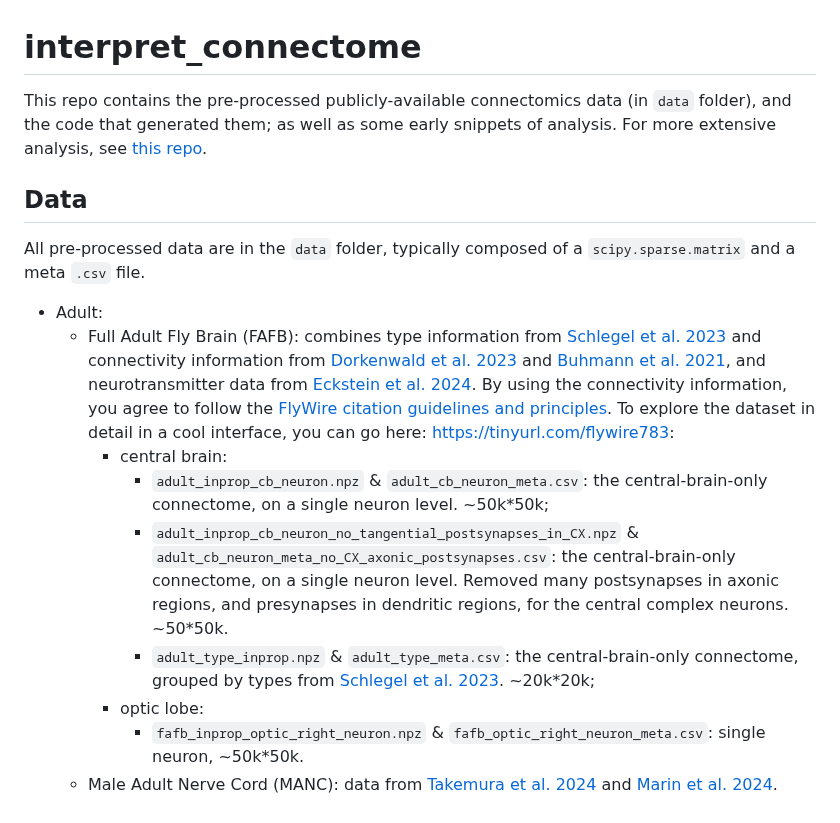
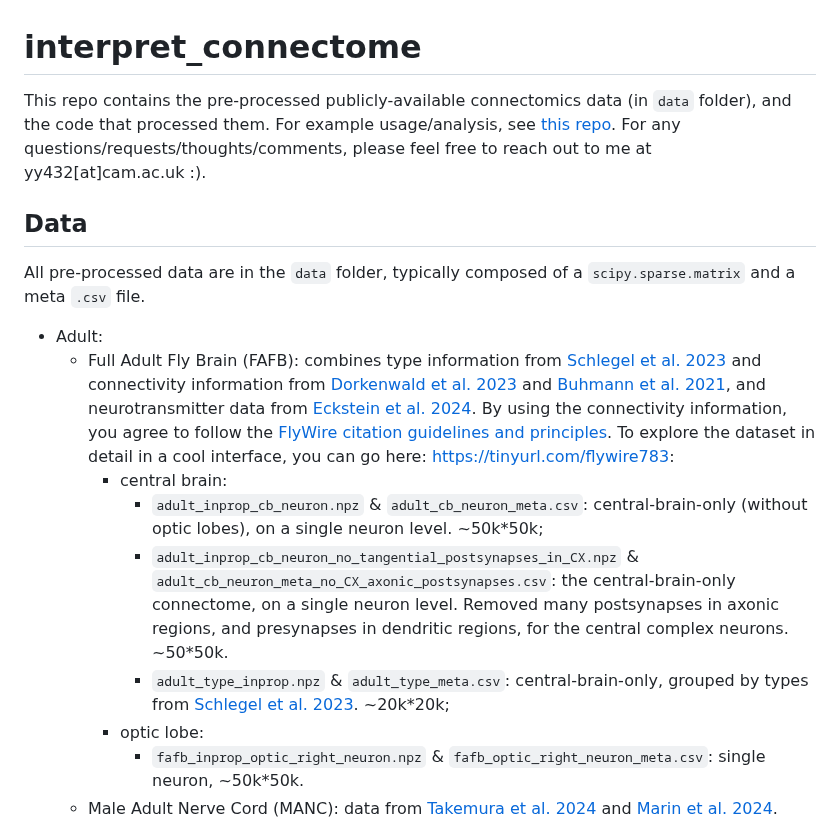
Before and after one commit to YijieYin/connectome_data_prep, a Markdown page: README.md, the part around the change. GitHub-like rendering.

```diff
--- a/README.md
+++ b/README.md
@@ -1,14 +1,14 @@
 # interpret_connectome
-This repo contains the pre-processed publicly-available connectomics data (in `data` folder), and the code that generated them; as well as some early snippets of analysis. For more extensive analysis, see [this repo](https://github.com/YijieYin/connectome_interpreter).
+This repo contains the pre-processed publicly-available connectomics data (in `data` folder), and the code that processed them. For example usage/analysis, see [this repo](https://github.com/YijieYin/connectome_interpreter). For any questions/requests/thoughts/comments, please feel free to reach out to me at yy432[at]cam.ac.uk :).
 
 ## Data
 All pre-processed data are in the `data` folder, typically composed of a `scipy.sparse.matrix` and a meta `.csv` file.
 - Adult:
   - Full Adult Fly Brain (FAFB):  combines type information from [Schlegel et al. 2023](https://www.biorxiv.org/content/10.1101/2023.06.27.546055v2) and connectivity information from [Dorkenwald et al. 2023](https://www.biorxiv.org/content/10.1101/2023.06.27.546656v2) and [Buhmann et al. 2021](https://www.nature.com/articles/s41592-021-01183-7), and neurotransmitter data from [Eckstein et al. 2024](https://www.cell.com/cell/fulltext/S0092-8674(24)00307-6). By using the connectivity information, you agree to follow the [FlyWire citation guidelines and principles](https://codex.flywire.ai/api/download). To explore the dataset in detail in a cool interface, you can go here: [https://tinyurl.com/flywire783](https://tinyurl.com/flywire783):
     - central brain:
-      - `adult_inprop_cb_neuron.npz` & `adult_cb_neuron_meta.csv`: the central-brain-only connectome, on a single neuron level. ~50k*50k;
+      - `adult_inprop_cb_neuron.npz` & `adult_cb_neuron_meta.csv`: central-brain-only (without optic lobes), on a single neuron level. ~50k*50k;
       - `adult_inprop_cb_neuron_no_tangential_postsynapses_in_CX.npz` & `adult_cb_neuron_meta_no_CX_axonic_postsynapses.csv`: the central-brain-only connectome, on a single neuron level. Removed many postsynapses in axonic regions, and presynapses in dendritic regions, for the central complex neurons. ~50*50k.
-      - `adult_type_inprop.npz` & `adult_type_meta.csv`: the central-brain-only connectome, grouped by types from [Schlegel et al. 2023](https://www.biorxiv.org/content/10.1101/2023.06.27.546055v2). ~20k*20k;
+      - `adult_type_inprop.npz` & `adult_type_meta.csv`: central-brain-only, grouped by types from [Schlegel et al. 2023](https://www.biorxiv.org/content/10.1101/2023.06.27.546055v2). ~20k*20k;
     - optic lobe:
       - `fafb_inprop_optic_right_neuron.npz` & `fafb_optic_right_neuron_meta.csv`: single neuron, ~50k*50k.
   - Male Adult Nerve Cord (MANC): data from [Takemura et al. 2024](https://elifesciences.org/reviewed-preprints/97769) and [Marin et al. 2024](https://elifesciences.org/reviewed-preprints/97766v1). Also publicly available on [neuprint](https://neuprint.janelia.org/?dataset=manc:v1.2.1&qt=findneurons). The data was downloaded using the script `manc_get_connectivity.Rmd`.
```
